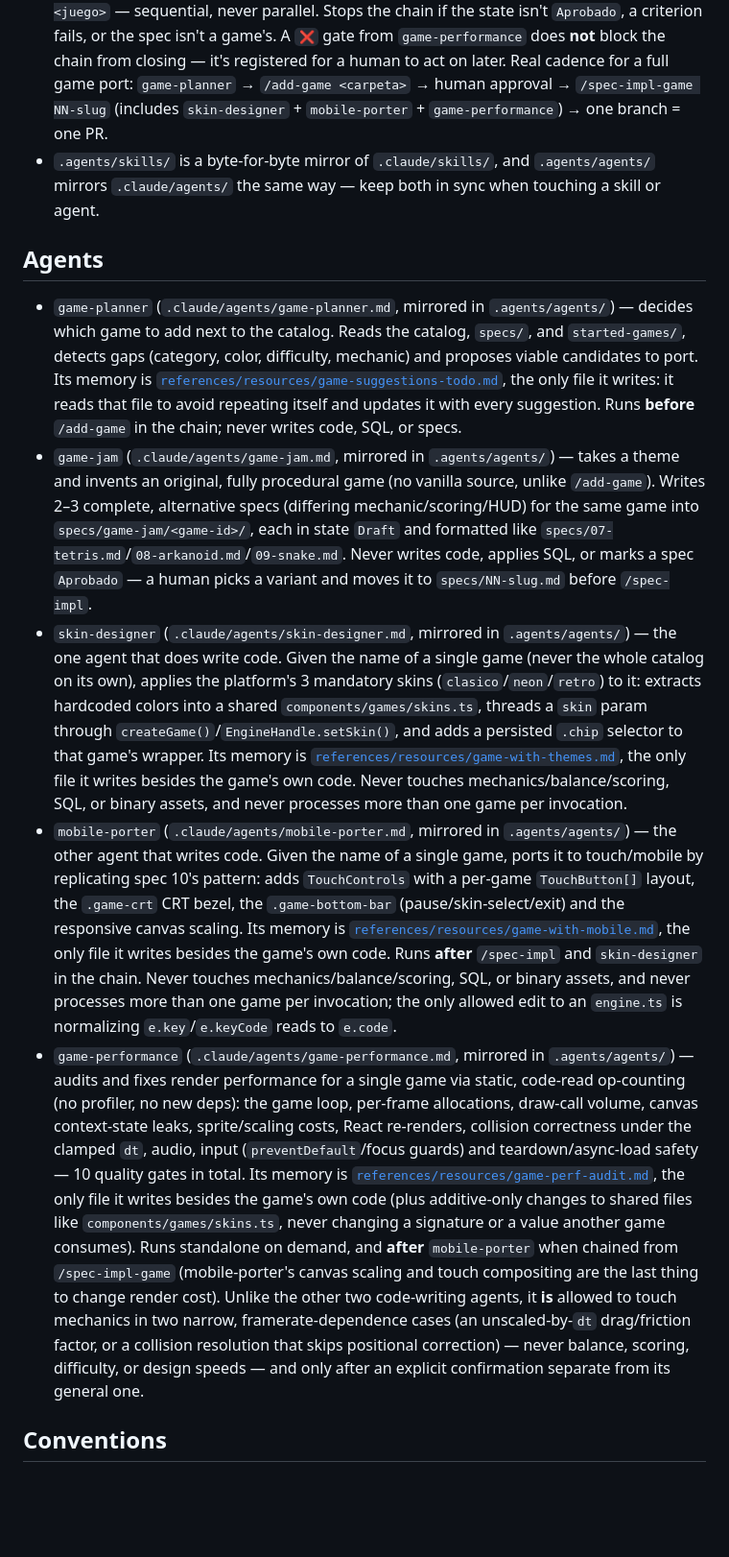
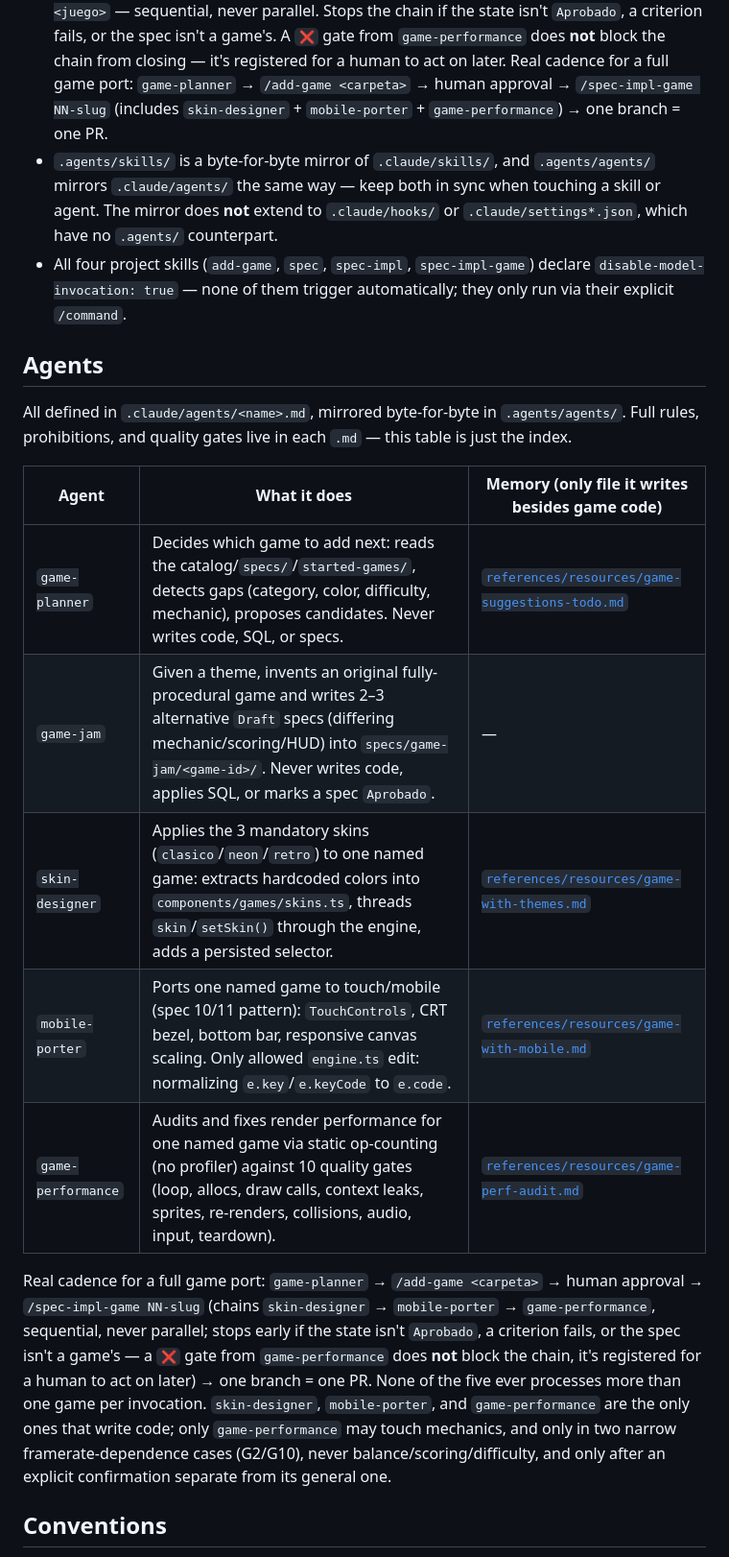
Before and after one commit to valeroman/arcade-vault, a Markdown page: CLAUDE.md, the part around one of its changes. Shown at 96% size. GitHub-like rendering; blank space fills up the shorter version.

```diff
--- a/CLAUDE.md
+++ b/CLAUDE.md
@@ -104,15 +107,22 @@ Usa siempre `/frontend-design` para diseñar la interfaz de usuario.
 - `/add-game <carpeta>` (p. ej. `/add-game 03-tetris`) — local skill (not tracked in `skills-lock.json`), lives in `.claude/skills/add-game/` with `template.md` and `porting-guide.md`. Analyzes a vanilla game and generates `specs/NN-slug.md` in state `Draft`, ready to approve and run with `/spec-impl-game`. Never writes code, SQL, or copies assets, and never marks a spec `Aprobado`.
 - `/spec` and `/spec-impl` — vendored copies from `Klerith/fernando-skills`, hashes tracked in `skills-lock.json`. **Editing them by hand breaks the lock** — reinstall with `npx skills@latest add Klerith/fernando-skills`.
 - `/spec-impl-game <NN-slug>` — local skill (not tracked in `skills-lock.json`), lives in `.claude/skills/spec-impl-game/`. Delegates the implementation by reading `.claude/skills/spec-impl/SKILL.md` and running its 4 phases as-is (doesn't duplicate it — that skill is locked and `disable-model-invocation`), then verifies the acceptance criteria and chains `skin-designer <juego>`, then `mobile-porter <juego>`, and finally `game-performance <juego>` — sequential, never parallel. Stops the chain if the state isn't `Aprobado`, a criterion fails, or the spec isn't a game's. A `❌` gate from `game-performance` does **not** block the chain from closing — it's registered for a human to act on later. Real cadence for a full game port: `game-planner` → `/add-game <carpeta>` → human approval → `/spec-impl-game NN-slug` (includes `skin-designer` + `mobile-porter` + `game-performance`) → one branch = one PR.
-- `.agents/skills/` is a byte-for-byte mirror of `.claude/skills/`, and `.agents/agents/` mirrors `.claude/agents/` the same way — keep both in sync when touching a skill or agent.
+- `.agents/skills/` is a byte-for-byte mirror of `.claude/skills/`, and `.agents/agents/` mirrors `.claude/agents/` the same way — keep both in sync when touching a skill or agent. The mirror does **not** extend to `.claude/hooks/` or `.claude/settings*.json`, which have no `.agents/` counterpart.
+- All four project skills (`add-game`, `spec`, `spec-impl`, `spec-impl-game`) declare `disable-model-invocation: true` — none of them trigger automatically; they only run via their explicit `/command`.
 
 ## Agents
 
-- `game-planner` (`.claude/agents/game-planner.md`, mirrored in `.agents/agents/`) — decides which game to add next to the catalog. Reads the catalog, `specs/`, and `started-games/`, detects gaps (category, color, difficulty, mechanic) and proposes viable candidates to port. Its memory is [`references/resources/game-suggestions-todo.md`](references/resources/game-suggestions-todo.md), the only file it writes: it reads that file to avoid repeating itself and updates it with every suggestion. Runs **before** `/add-game` in the chain; never writes code, SQL, or specs.
-- `game-jam` (`.claude/agents/game-jam.md`, mirrored in `.agents/agents/`) — takes a theme and invents an original, fully procedural game (no vanilla source, unlike `/add-game`). Writes 2–3 complete, alternative specs (differing mechanic/scoring/HUD) for the same game into `specs/game-jam/<game-id>/`, each in state `Draft` and formatted like `specs/07-tetris.md`/`08-arkanoid.md`/`09-snake.md`. Never writes code, applies SQL, or marks a spec `Aprobado` — a human picks a variant and moves it to `specs/NN-slug.md` before `/spec-impl`.
-- `skin-designer` (`.claude/agents/skin-designer.md`, mirrored in `.agents/agents/`) — the one agent that does write code. Given the name of a single game (never the whole catalog on its own), applies the platform's 3 mandatory skins (`clasico`/`neon`/`retro`) to it: extracts hardcoded colors into a shared `components/games/skins.ts`, threads a `skin` param through `createGame()`/`EngineHandle.setSkin()`, and adds a persisted `.chip` selector to that game's wrapper. Its memory is [`references/resources/game-with-themes.md`](references/resources/game-with-themes.md), the only file it writes besides the game's own code. Never touches mechanics/balance/scoring, SQL, or binary assets, and never processes more than one game per invocation.
-- `mobile-porter` (`.claude/agents/mobile-porter.md`, mirrored in `.agents/agents/`) — the other agent that writes code. Given the name of a single game, ports it to touch/mobile by replicating spec 10's pattern: adds `TouchControls` with a per-game `TouchButton[]` layout, the `.game-crt` CRT bezel, the `.game-bottom-bar` (pause/skin-select/exit) and the responsive canvas scaling. Its memory is [`references/resources/game-with-mobile.md`](references/resources/game-with-mobile.md), the only file it writes besides the game's own code. Runs **after** `/spec-impl` and `skin-designer` in the chain. Never touches mechanics/balance/scoring, SQL, or binary assets, and never processes more than one game per invocation; the only allowed edit to an `engine.ts` is normalizing `e.key`/`e.keyCode` reads to `e.code`.
-- `game-performance` (`.claude/agents/game-performance.md`, mirrored in `.agents/agents/`) — audits and fixes render performance for a single game via static, code-read op-counting (no profiler, no new deps): the game loop, per-frame allocations, draw-call volume, canvas context-state leaks, sprite/scaling costs, React re-renders, collision correctness under the clamped `dt`, audio, input (`preventDefault`/focus guards) and teardown/async-load safety — 10 quality gates in total. Its memory is [`references/resources/game-perf-audit.md`](references/resources/game-perf-audit.md), the only file it writes besides the game's own code (plus additive-only changes to shared files like `components/games/skins.ts`, never changing a signature or a value another game consumes). Runs standalone on demand, and **after** `mobile-porter` when chained from `/spec-impl-game` (mobile-porter's canvas scaling and touch compositing are the last thing to change render cost). Unlike the other two code-writing agents, it **is** allowed to touch mechanics in two narrow, framerate-dependence cases (an unscaled-by-`dt` drag/friction factor, or a collision resolution that skips positional correction) — never balance, scoring, difficulty, or design speeds — and only after an explicit confirmation separate from its general one.
+All defined in `.claude/agents/<name>.md`, mirrored byte-for-byte in `.agents/agents/`. Full rules, prohibitions, and quality gates live in each `.md` — this table is just the index.
+
+| Agent              | What it does                                                                                                                                                                                                                     | Memory (only file it writes besides game code)                                                   |
+| ------------------ | -------------------------------------------------------------------------------------------------------------------------------------------------------------------------------------------------------------------------------- | ------------------------------------------------------------------------------------------------ |
+| `game-planner`     | Decides which game to add next: reads the catalog/`specs/`/`started-games/`, detects gaps (category, color, difficulty, mechanic), proposes candidates. Never writes code, SQL, or specs.                                        | [`references/resources/game-suggestions-todo.md`](references/resources/game-suggestions-todo.md) |
+| `game-jam`         | Given a theme, invents an original fully-procedural game and writes 2–3 alternative `Draft` specs (differing mechanic/scoring/HUD) into `specs/game-jam/<game-id>/`. Never writes code, applies SQL, or marks a spec `Aprobado`. | —                                                                                                |
+| `skin-designer`    | Applies the 3 mandatory skins (`clasico`/`neon`/`retro`) to one named game: extracts hardcoded colors into `components/games/skins.ts`, threads `skin`/`setSkin()` through the engine, adds a persisted selector.                | [`references/resources/game-with-themes.md`](references/resources/game-with-themes.md)           |
+| `mobile-porter`    | Ports one named game to touch/mobile (spec 10/11 pattern): `TouchControls`, CRT bezel, bottom bar, responsive canvas scaling. Only allowed `engine.ts` edit: normalizing `e.key`/`e.keyCode` to `e.code`.                        | [`references/resources/game-with-mobile.md`](references/resources/game-with-mobile.md)           |
+| `game-performance` | Audits and fixes render performance for one named game via static op-counting (no profiler) against 10 quality gates (loop, allocs, draw calls, context leaks, sprites, re-renders, collisions, audio, input, teardown).         | [`references/resources/game-perf-audit.md`](references/resources/game-perf-audit.md)             |
+
+Real cadence for a full game port: `game-planner` → `/add-game <carpeta>` → human approval → `/spec-impl-game NN-slug` (chains `skin-designer` → `mobile-porter` → `game-performance`, sequential, never parallel; stops early if the state isn't `Aprobado`, a criterion fails, or the spec isn't a game's — a `❌` gate from `game-performance` does **not** block the chain, it's registered for a human to act on later) → one branch = one PR. None of the five ever processes more than one game per invocation. `skin-designer`, `mobile-porter`, and `game-performance` are the only ones that write code; only `game-performance` may touch mechanics, and only in two narrow framerate-dependence cases (G2/G10), never balance/scoring/difficulty, and only after an explicit confirmation separate from its general one.
 
 ## Conventions
 
```
Also changed, not shown: other parts of CLAUDE.md (+16 -9 lines), specs/12-auth-supabase.md (added, +253 -0 lines).
